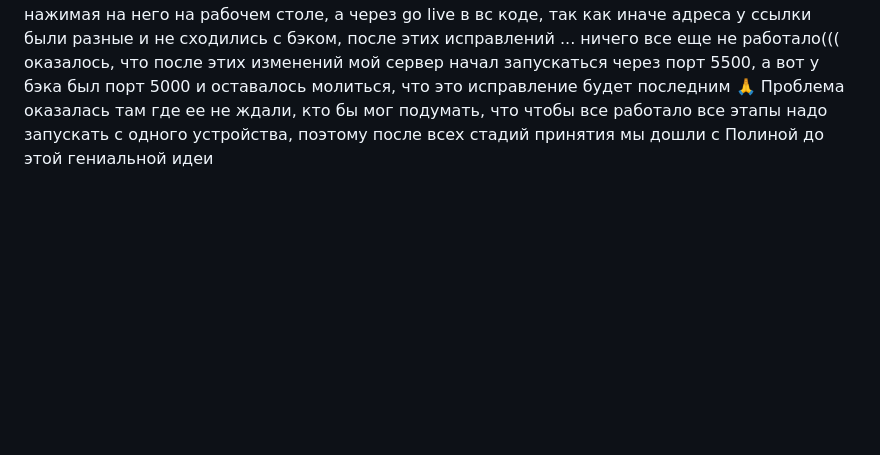
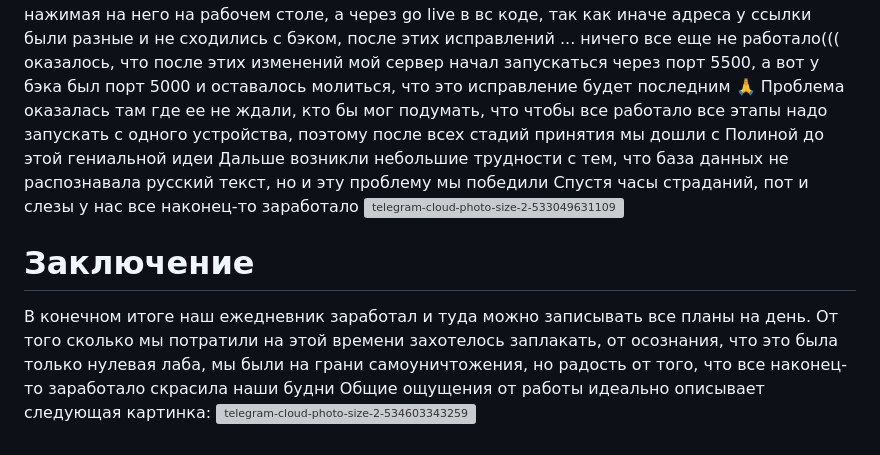
Before and after one commit to marias-eng/skip, a Markdown page: lab0/README.md, the part around the change. Rendered like a GitHub page; blank space fills up the shorter version; grey boxes are pictures that could not be loaded.

Commit message:
финальный отчет готов
Added conclusion and resolved issues with database and API.

```diff
--- a/README.md
+++ b/lab0/README.md
@@ -6,3 +6,10 @@
 
 На этом все позитивное закончилось, потому что начались проблемы( Все было запущено и база данных подключена, но при вводе заметки на странице веб-сервера ничего не происходило. Тут-то и началось наше расследование🥸: сначала выяснилось, что в файлах фронта и бэка были небольшие расхождения в наименованиях API, это было исправлено, но вот работать от этого ничего не стало... Дальше выяснилось, что файл index надо было запускать не просто нажимая на него на рабочем столе, а через go live в вс коде, так как иначе адреса у ссылки были разные и не сходились с бэком, после этих исправлений ... ничего все еще не работало((( оказалось, что после этих изменений мой сервер начал запускаться через порт 5500, а вот у бэка был порт 5000 и оставалось молиться, что это исправление будет последним 🙏
 Проблема оказалась там где ее не ждали, кто бы мог подумать, что чтобы все работало все этапы надо запускать с одного устройства, поэтому после всех стадий принятия мы дошли с Полиной до этой гениальной идеи
+Дальше возникли небольшие трудности с тем, что база данных не распознавала русский текст, но и эту проблему мы победили
+Спустя часы страданий, пот и слезы у нас все наконец-то заработало
+<img width="1237" height="936" alt="telegram-cloud-photo-size-2-5330496311096189405-y" src="https://github.com/user-attachments/assets/1ddc62a2-f8ac-4f87-8d22-77f7f671509c" />
+# Заключение
+В конечном итоге наш ежедневник заработал и туда можно записывать все планы на день. От того сколько мы потратили на этой времени захотелось заплакать, от осознания, что это была только нулевая лаба, мы были на грани самоуничтожения, но радость от того, что все наконец-то заработало скрасила наши будни
+Общие ощущения от работы идеально описывает следующая картинка:
+<img width="1200" height="1500" alt="telegram-cloud-photo-size-2-5346033432598882065-w" src="https://github.com/user-attachments/assets/0c0b2abe-1a73-472b-9bf9-c6cdb83b4ca1" />
```
